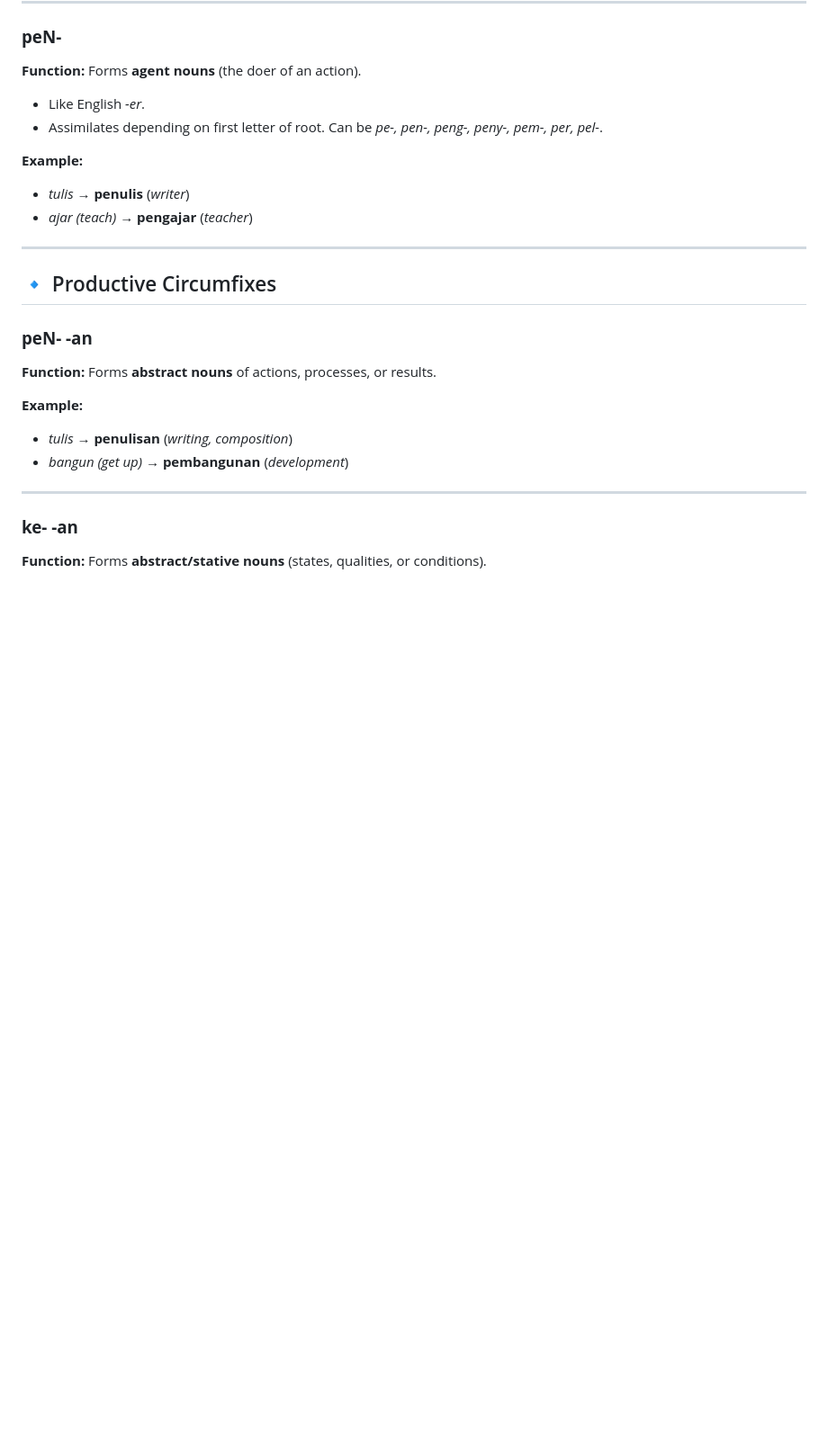
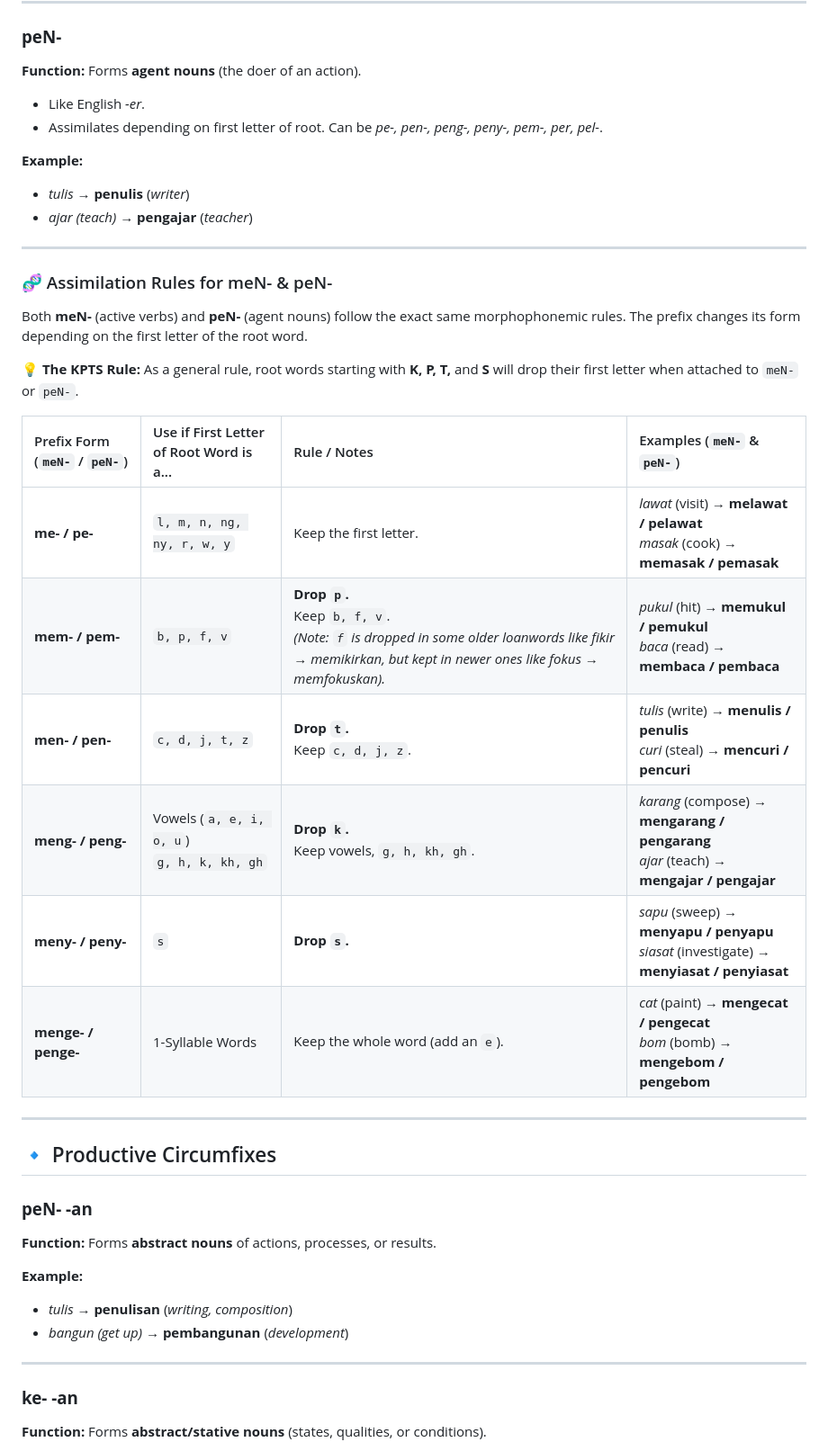
Before and after one commit to rene78/malay-grammar, a Markdown page: README.md, the part around the change. Shown at 90% size. GitHub-like rendering; blank space fills up the shorter version.

Commit message:
Assimilation Rules for meN- & peN- added

```diff
--- a/README.md
+++ b/README.md
@@ -60,6 +60,23 @@ Example: berjalan (walk), bekerja (work).
 **Example:**
 - *tulis* → **penulis** (*writer*)
 - *ajar (teach)* → **pengajar** (*teacher*)
+
+---
+
+### 🧬 Assimilation Rules for meN- & peN-
+
+Both **meN-** (active verbs) and **peN-** (agent nouns) follow the exact same morphophonemic rules. The prefix changes its form depending on the first letter of the root word.
+
+**💡 The KPTS Rule:** As a general rule, root words starting with **K, P, T,** and **S** will drop their first letter when attached to `meN-` or `peN-`.
+
+| Prefix Form (`meN-` / `peN-`) | Use if First Letter of Root Word is a... | Rule / Notes | Examples (`meN-` & `peN-`) |
+| :--- | :--- | :--- | :--- |
+| **me- / pe-** | `l, m, n, ng, ny, r, w, y` | Keep the first letter. | *lawat* (visit) → **melawat / pelawat**<br>*masak* (cook) → **memasak / pemasak** |
+| **mem- / pem-** | `b, p, f, v` | **Drop `p`.**<br>Keep `b, f, v`.<br>*(Note: `f` is dropped in some older loanwords like fikir → memikirkan, but kept in newer ones like fokus → memfokuskan).* | *pukul* (hit) → **memukul / pemukul**<br>*baca* (read) → **membaca / pembaca** |
+| **men- / pen-** | `c, d, j, t, z` | **Drop `t`.**<br>Keep `c, d, j, z`. | *tulis* (write) → **menulis / penulis**<br>*curi* (steal) → **mencuri / pencuri** |
+| **meng- / peng-** | Vowels (`a, e, i, o, u`)<br>`g, h, k, kh, gh` | **Drop `k`.**<br>Keep vowels, `g, h, kh, gh`. | *karang* (compose) → **mengarang / pengarang**<br>*ajar* (teach) → **mengajar / pengajar** |
+| **meny- / peny-** | `s` | **Drop `s`.** | *sapu* (sweep) → **menyapu / penyapu**<br>*siasat* (investigate) → **menyiasat / penyiasat** |
+| **menge- / penge-** | 1-Syllable Words | Keep the whole word (add an `e`). | *cat* (paint) → **mengecat / pengecat**<br>*bom* (bomb) → **mengebom / pengebom** |
 
 ---
 
```
